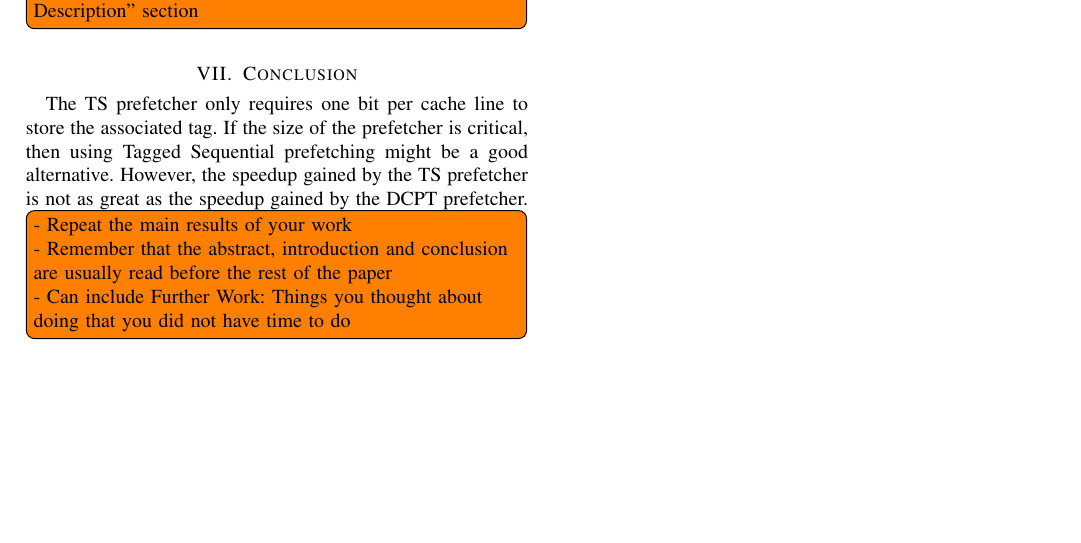
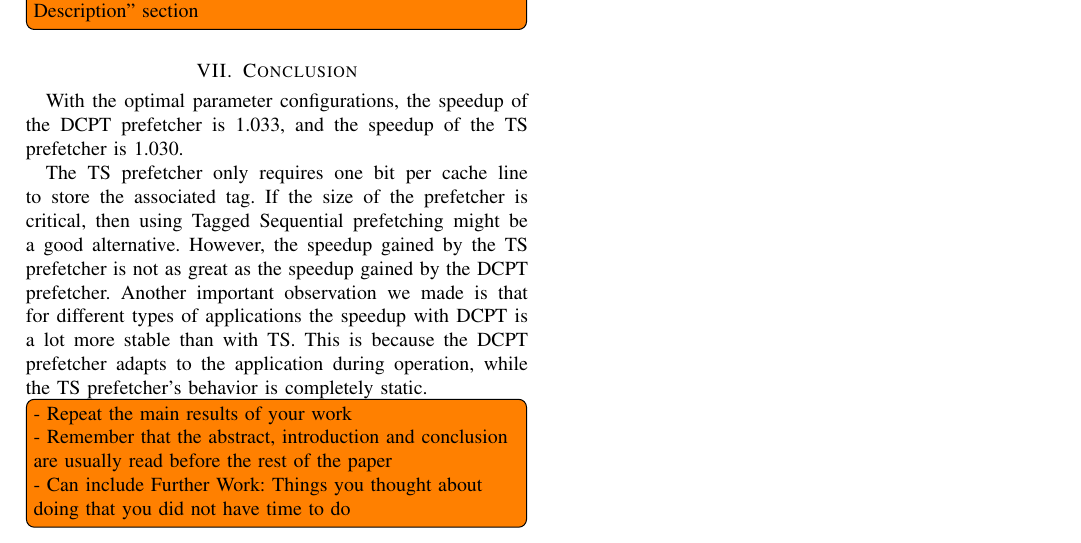
Before and after one commit to x10an14/tdt4260Group, a LaTeX paper (report/report.tex, which reads report/conclusion.tex): part of page 4 of 4, cut so that both start at the same text, the shorter picture padded with empty space. Compiled offline with pdfLaTeX.

Commit message:
konklusjon

```diff
--- a/report/conclusion.tex
+++ b/report/conclusion.tex
@@ -1,10 +1,16 @@
 \section{Conclusion}
+With the optimal parameter configurations, the speedup of the
+DCPT prefetcher is 1.033, and the speedup of the TS prefetcher is 1.030.
 
 The TS prefetcher only requires one bit per cache line to store
 the associated tag. If the size of the prefetcher is critical, then using Tagged
 Sequential prefetching might be a good alternative. However, the speedup gained
 by the TS prefetcher is not as great as the speedup gained by the
-DCPT prefetcher.
+DCPT prefetcher. Another important observation we made is that for different
+types of applications the speedup with DCPT is a lot more stable than with TS.
+This is because the DCPT prefetcher adapts to the application during operation,
+while the TS prefetcher's behavior is completely static.
+
 
 \todo[inline]{- Repeat the main results of your work\\
 - Remember that the abstract, introduction and
```
